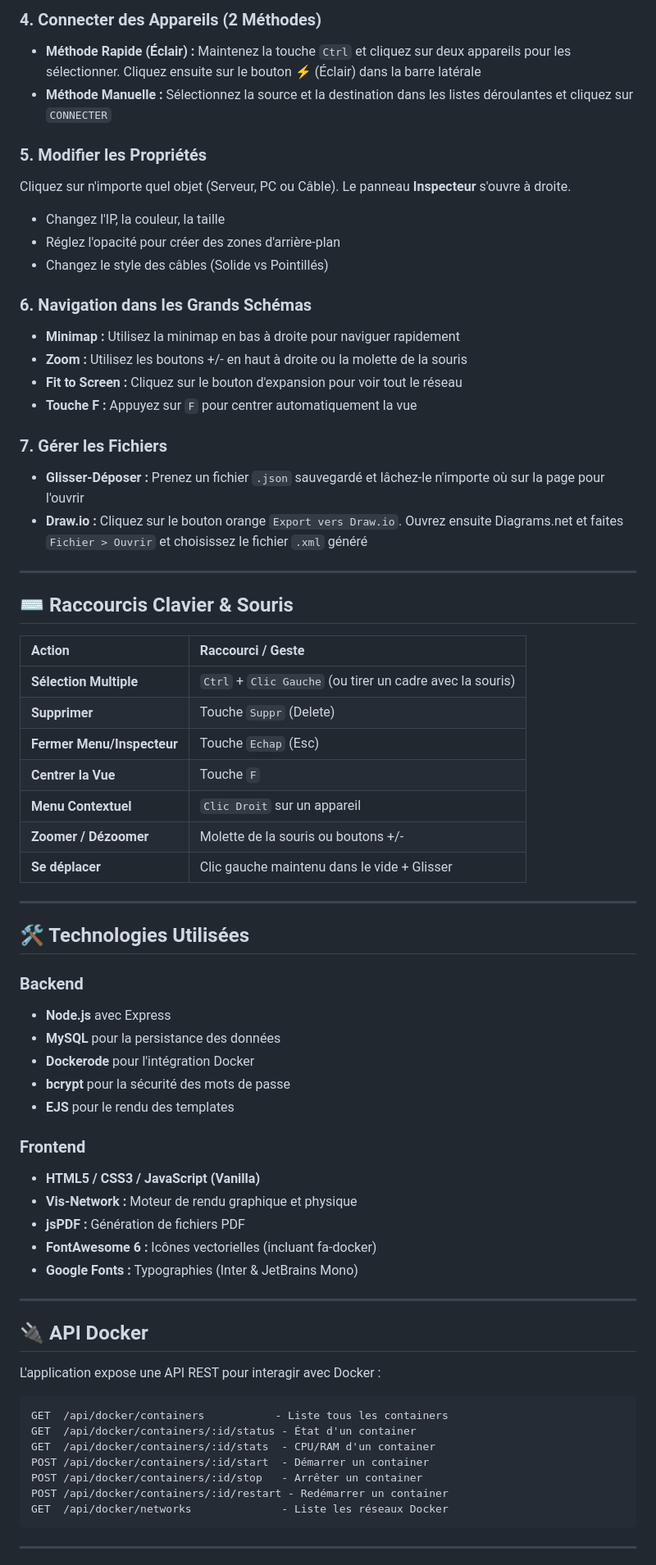
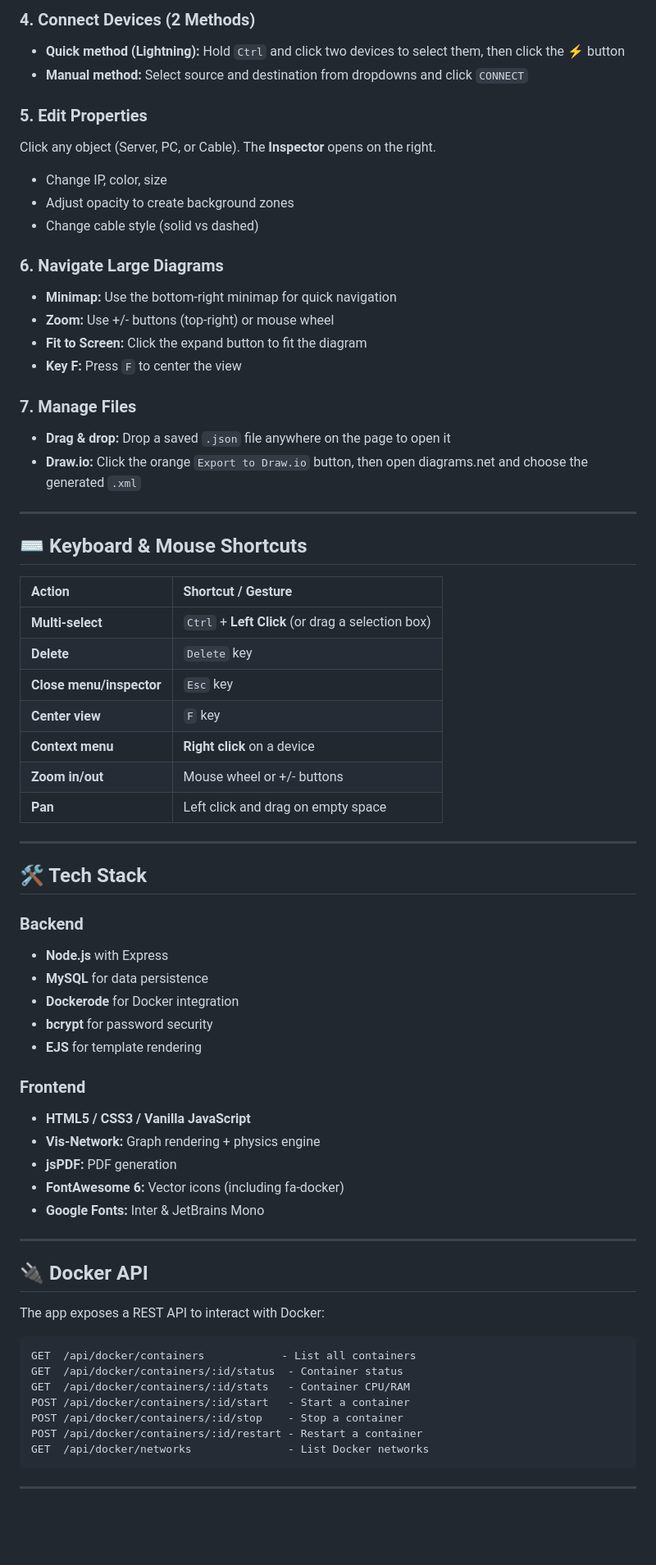
Before and after one commit to rafael12g/NEXUS-NET, a Markdown page: README.md, the part around one of its changes. Shown at 82% size. Drawn GitHub-style; blank space fills up the shorter version.

````diff
--- a/README.md
+++ b/README.md
@@ -147,70 +149,70 @@ Utilisez le panneau de gauche. Entrez un **Nom**, une **IP** (optionnel), choisi
 
-### 4. Connecter des Appareils (2 Méthodes)
-* **Méthode Rapide (Éclair) :** Maintenez la touche `Ctrl` et cliquez sur deux appareils pour les sélectionner. Cliquez ensuite sur le bouton ⚡ (Éclair) dans la barre latérale
-* **Méthode Manuelle :** Sélectionnez la source et la destination dans les listes déroulantes et cliquez sur `CONNECTER`
+### 4. Connect Devices (2 Methods)
+* **Quick method (Lightning):** Hold `Ctrl` and click two devices to select them, then click the ⚡ button
+* **Manual method:** Select source and destination from dropdowns and click `CONNECT`
 
-### 5. Modifier les Propriétés
-Cliquez sur n'importe quel objet (Serveur, PC ou Câble). Le panneau **Inspecteur** s'ouvre à droite.
-* Changez l'IP, la couleur, la taille
-* Réglez l'opacité pour créer des zones d'arrière-plan
-* Changez le style des câbles (Solide vs Pointillés)
+### 5. Edit Properties
+Click any object (Server, PC, or Cable). The **Inspector** opens on the right.
+* Change IP, color, size
+* Adjust opacity to create background zones
+* Change cable style (solid vs dashed)
 
-### 6. Navigation dans les Grands Schémas
-- **Minimap :** Utilisez la minimap en bas à droite pour naviguer rapidement
-- **Zoom :** Utilisez les boutons +/- en haut à droite ou la molette de la souris
-- **Fit to Screen :** Cliquez sur le bouton d'expansion pour voir tout le réseau
-- **Touche F :** Appuyez sur `F` pour centrer automatiquement la vue
+### 6. Navigate Large Diagrams
+- **Minimap:** Use the bottom‑right minimap for quick navigation
+- **Zoom:** Use +/- buttons (top-right) or mouse wheel
+- **Fit to Screen:** Click the expand button to fit the diagram
+- **Key F:** Press `F` to center the view
 
-### 7. Gérer les Fichiers
-* **Glisser-Déposer :** Prenez un fichier `.json` sauvegardé et lâchez-le n'importe où sur la page pour l'ouvrir
-* **Draw.io :** Cliquez sur le bouton orange `Export vers Draw.io`. Ouvrez ensuite Diagrams.net et faites `Fichier > Ouvrir` et choisissez le fichier `.xml` généré
+### 7. Manage Files
+* **Drag & drop:** Drop a saved `.json` file anywhere on the page to open it
+* **Draw.io:** Click the orange `Export to Draw.io` button, then open diagrams.net and choose the generated `.xml`
 
 ---
 
-## ⌨️ Raccourcis Clavier & Souris
+## ⌨️ Keyboard & Mouse Shortcuts
 
-| Action | Raccourci / Geste |
+| Action | Shortcut / Gesture |
 | :--- | :--- |
-| **Sélection Multiple** | `Ctrl` + `Clic Gauche` (ou tirer un cadre avec la souris) |
-| **Supprimer** | Touche `Suppr` (Delete) |
-| **Fermer Menu/Inspecteur** | Touche `Echap` (Esc) |
-| **Centrer la Vue** | Touche `F` |
-| **Menu Contextuel** | `Clic Droit` sur un appareil |
-| **Zoomer / Dézoomer** | Molette de la souris ou boutons +/- |
-| **Se déplacer** | Clic gauche maintenu dans le vide + Glisser |
+| **Multi‑select** | `Ctrl` + **Left Click** (or drag a selection box) |
+| **Delete** | `Delete` key |
+| **Close menu/inspector** | `Esc` key |
+| **Center view** | `F` key |
+| **Context menu** | **Right click** on a device |
+| **Zoom in/out** | Mouse wheel or +/- buttons |
+| **Pan** | Left click and drag on empty space |
 
 ---
 
-## 🛠️ Technologies Utilisées
+## 🛠️ Tech Stack
 
 ### Backend
-- **Node.js** avec Express
-- **MySQL** pour la persistance des données
-- **Dockerode** pour l'intégration Docker
-- **bcrypt** pour la sécurité des mots de passe
-- **EJS** pour le rendu des templates
+- **Node.js** with Express
+- **MySQL** for data persistence
+- **Dockerode** for Docker integration
+- **bcrypt** for password security
+- **EJS** for template rendering
 
 ### Frontend
-- **HTML5 / CSS3 / JavaScript (Vanilla)**
-- **Vis-Network :** Moteur de rendu graphique et physique
-- **jsPDF :** Génération de fichiers PDF
-- **FontAwesome 6 :** Icônes vectorielles (incluant fa-docker)
-- **Google Fonts :** Typographies (Inter & JetBrains Mono)
+- **HTML5 / CSS3 / Vanilla JavaScript**
+- **Vis-Network:** Graph rendering + physics engine
+- **jsPDF:** PDF generation
+- **FontAwesome 6:** Vector icons (including fa-docker)
+- **Google Fonts:** Inter & JetBrains Mono
 
 ---
 
-## 🔌 API Docker
+## 🔌 Docker API
 
-L'application expose une API REST pour interagir avec Docker :
+The app exposes a REST API to interact with Docker:
 
 ```
-GET  /api/docker/containers           - Liste tous les containers
-GET  /api/docker/containers/:id/status - État d'un container
-GET  /api/docker/containers/:id/stats  - CPU/RAM d'un container
-POST /api/docker/containers/:id/start  - Démarrer un container
-POST /api/docker/containers/:id/stop   - Arrêter un container
-POST /api/docker/containers/:id/restart - Redémarrer un container
-GET  /api/docker/networks              - Liste les réseaux Docker
+GET  /api/docker/containers            - List all containers
+GET  /api/docker/containers/:id/status  - Container status
+GET  /api/docker/containers/:id/stats   - Container CPU/RAM
+POST /api/docker/containers/:id/start   - Start a container
+POST /api/docker/containers/:id/stop    - Stop a container
+POST /api/docker/containers/:id/restart - Restart a container
+GET  /api/docker/networks               - List Docker networks
 ```
 
 ---
````
Also changed, not shown: other parts of README.md (+106 -104 lines), CONTRIBUTING.md (added, +37 -0 lines).
